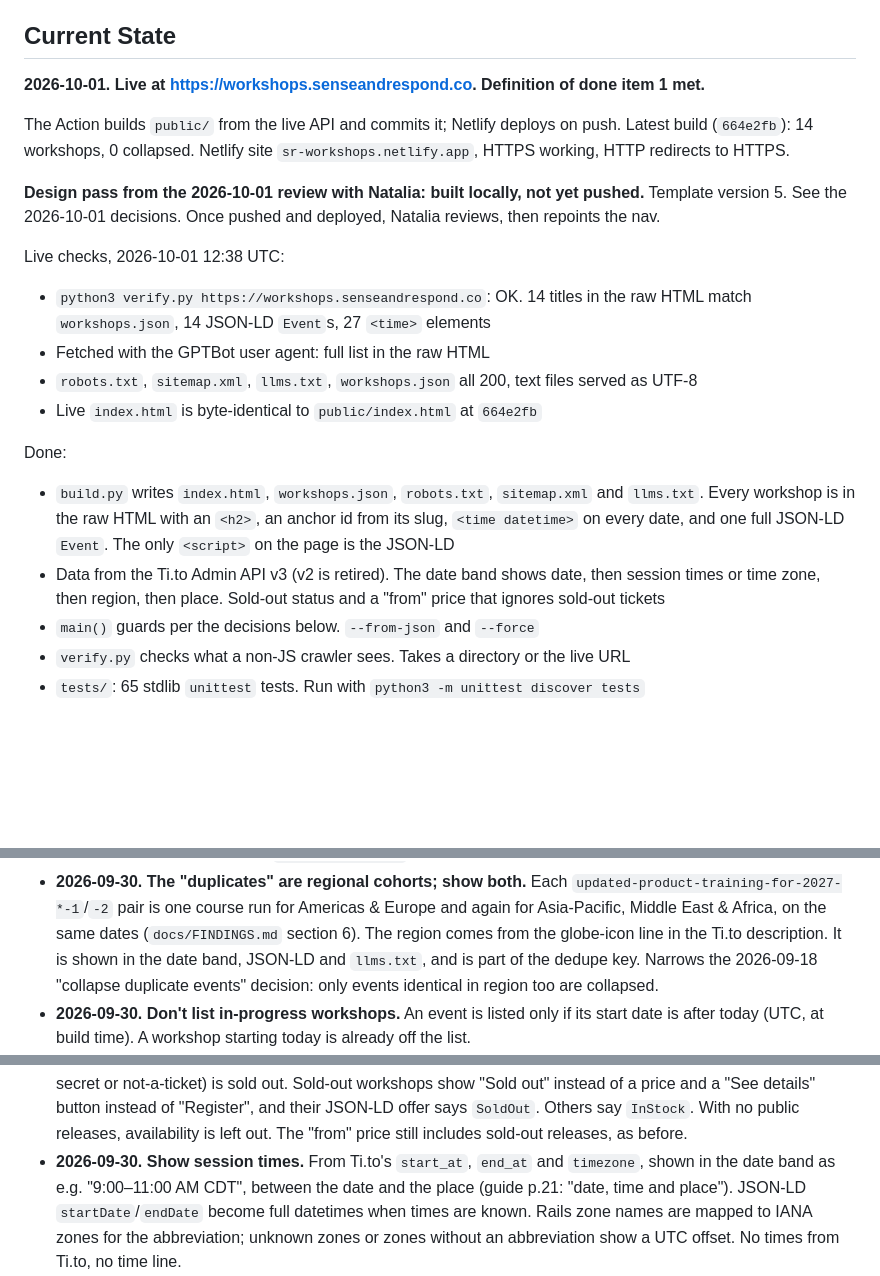
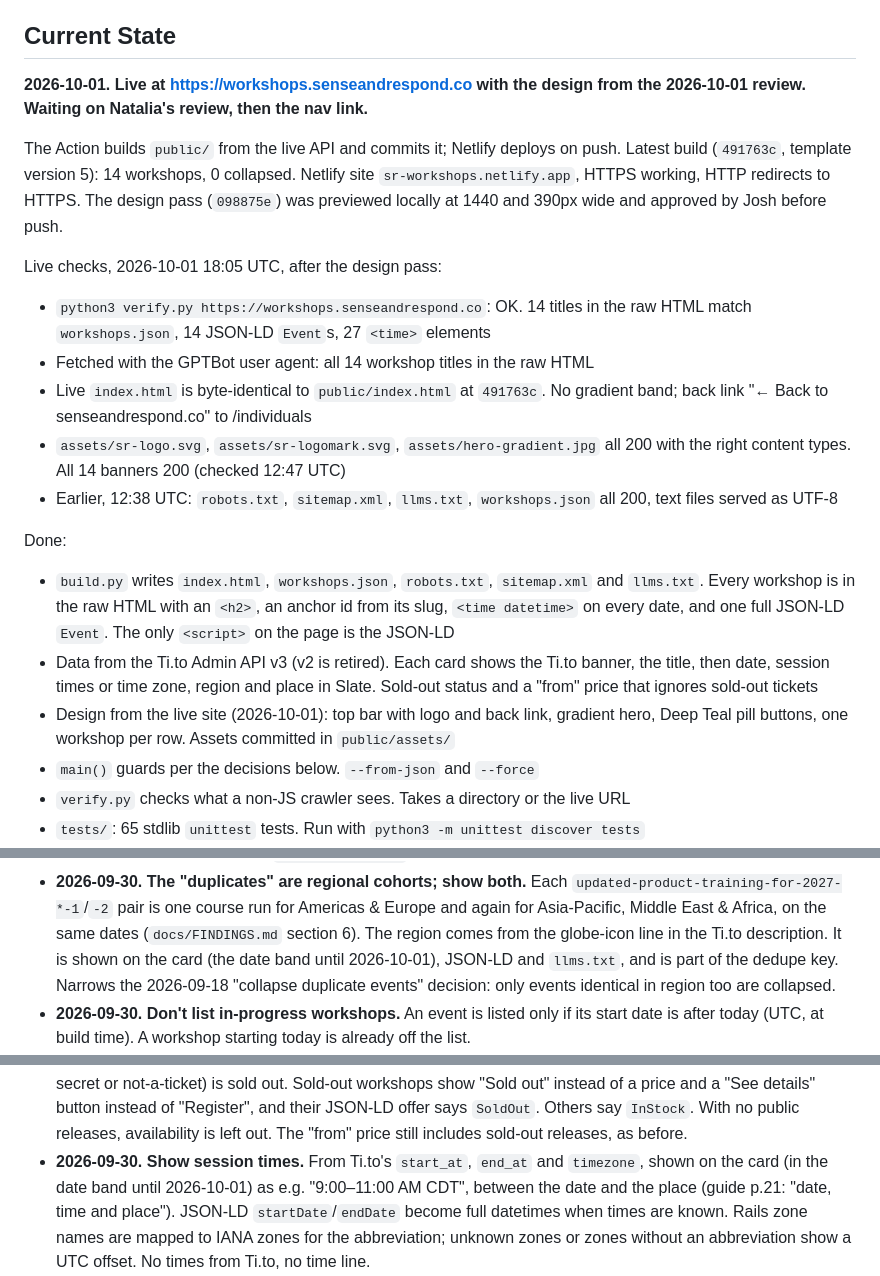
Before and after one commit to Sense-Respond/sr-workshops-mirror, a Markdown page: PROJECT_BRIEF.md, 3 parts joined by grey strips. GitHub-like rendering; blank space fills up the shorter version.

```diff
--- a/PROJECT_BRIEF.md
+++ b/PROJECT_BRIEF.md
@@ -4,32 +4,35 @@
 
 ## Current State
 
-**2026-10-01. Live at https://workshops.senseandrespond.co. Definition of done item 1 met.**
+**2026-10-01. Live at https://workshops.senseandrespond.co with the design from the
+2026-10-01 review. Waiting on Natalia's review, then the nav link.**
 
 The Action builds `public/` from the live API and commits it; Netlify deploys on push.
-Latest build (`664e2fb`): 14 workshops, 0 collapsed. Netlify site `sr-workshops.netlify.app`,
-HTTPS working, HTTP redirects to HTTPS.
+Latest build (`491763c`, template version 5): 14 workshops, 0 collapsed. Netlify site
+`sr-workshops.netlify.app`, HTTPS working, HTTP redirects to HTTPS. The design pass
+(`098875e`) was previewed locally at 1440 and 390px wide and approved by Josh before push.
 
-**Design pass from the 2026-10-01 review with Natalia: built locally, not yet pushed.**
-Template version 5. See the 2026-10-01 decisions. Once pushed and deployed, Natalia reviews,
-then repoints the nav.
-
-Live checks, 2026-10-01 12:38 UTC:
+Live checks, 2026-10-01 18:05 UTC, after the design pass:
 - `python3 verify.py https://workshops.senseandrespond.co`: OK. 14 titles in the raw HTML
   match `workshops.json`, 14 JSON-LD `Event`s, 27 `<time>` elements
-- Fetched with the GPTBot user agent: full list in the raw HTML
-- `robots.txt`, `sitemap.xml`, `llms.txt`, `workshops.json` all 200, text files served as
-  UTF-8
-- Live `index.html` is byte-identical to `public/index.html` at `664e2fb`
+- Fetched with the GPTBot user agent: all 14 workshop titles in the raw HTML
+- Live `index.html` is byte-identical to `public/index.html` at `491763c`. No gradient band;
+  back link "← Back to senseandrespond.co" to /individuals
+- `assets/sr-logo.svg`, `assets/sr-logomark.svg`, `assets/hero-gradient.jpg` all 200 with the
+  right content types. All 14 banners 200 (checked 12:47 UTC)
+- Earlier, 12:38 UTC: `robots.txt`, `sitemap.xml`, `llms.txt`, `workshops.json` all 200,
+  text files served as UTF-8
 
 Done:
 - `build.py` writes `index.html`, `workshops.json`, `robots.txt`, `sitemap.xml` and
   `llms.txt`. Every workshop is in the raw HTML with an `<h2>`, an anchor id from its slug,
   `<time datetime>` on every date, and one full JSON-LD `Event`. The only `<script>` on the
   page is the JSON-LD
-- Data from the Ti.to Admin API v3 (v2 is retired). The date band shows date, then session
-  times or time zone, then region, then place. Sold-out status and a "from" price that
-  ignores sold-out tickets
+- Data from the Ti.to Admin API v3 (v2 is retired). Each card shows the Ti.to banner, the
+  title, then date, session times or time zone, region and place in Slate. Sold-out status
+  and a "from" price that ignores sold-out tickets
+- Design from the live site (2026-10-01): top bar with logo and back link, gradient hero,
+  Deep Teal pill buttons, one workshop per row. Assets committed in `public/assets/`
 - `main()` guards per the decisions below. `--from-json` and `--force`
 - `verify.py` checks what a non-JS crawler sees. Takes a directory or the live URL
 - `tests/`: 65 stdlib `unittest` tests. Run with `python3 -m unittest discover tests`
@@ -184,7 +202,7 @@ Earlier:
   `updated-product-training-for-2027-*-1`/`-2` pair is one course run for Americas & Europe
   and again for Asia-Pacific, Middle East & Africa, on the same dates (`docs/FINDINGS.md`
   section 6). The region comes from the globe-icon line in the Ti.to description. It is shown
-  in the date band, JSON-LD and `llms.txt`, and is part of the dedupe key. Narrows the
+  on the card (the date band until 2026-10-01), JSON-LD and `llms.txt`, and is part of the dedupe key. Narrows the
   2026-09-18 "collapse duplicate events" decision: only events identical in region too are
   collapsed.
 - **2026-09-30. Don't list in-progress workshops.** An event is listed only if its start date
@@ -210,7 +228,7 @@ Earlier:
   JSON-LD offer says `SoldOut`. Others say `InStock`. With no public releases, availability
   is left out. The "from" price still includes sold-out releases, as before.
 - **2026-09-30. Show session times.** From Ti.to's `start_at`, `end_at` and `timezone`,
-  shown in the date band as e.g. "9:00–11:00 AM CDT", between the date and the place (guide
+  shown on the card (in the date band until 2026-10-01) as e.g. "9:00–11:00 AM CDT", between the date and the place (guide
   p.21: "date, time and place"). JSON-LD `startDate`/`endDate` become full datetimes when
   times are known. Rails zone names are mapped to IANA zones for the abbreviation; unknown
   zones or zones without an abbreviation show a UTC offset. No times from Ti.to, no time line.
```
Also changed, not shown: other parts of PROJECT_BRIEF.md (+20 -5 lines), docs/BUILD-NOTES.md (+7 -2 lines).
